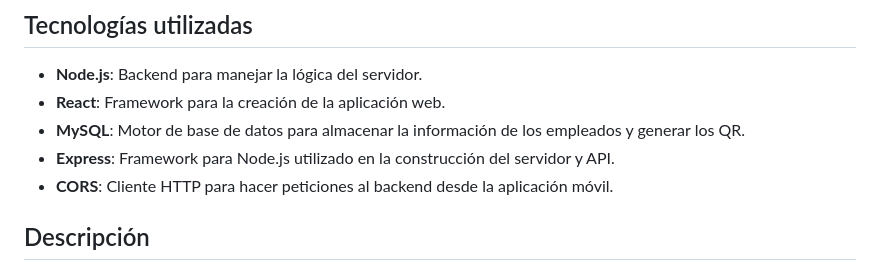
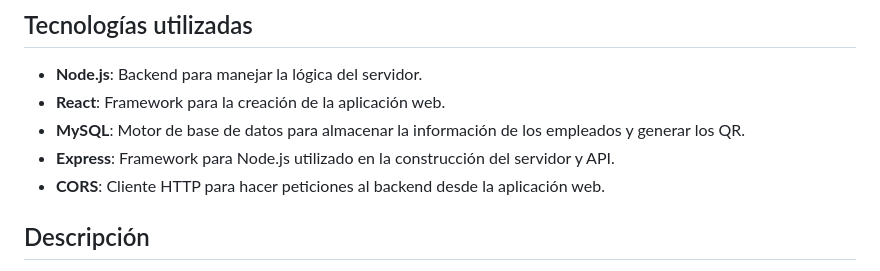
Before and after one commit to MeridianConsulting/TarjetasQR, a Markdown page: README.md, the part around the change. Rendered like a GitHub page.

```diff
--- a/README.md
+++ b/README.md
@@ -8,7 +8,7 @@ Este proyecto permite identificar de manera fácil y rápida a los empleados de
 - **React**: Framework para la creación de la aplicación web.
 - **MySQL**: Motor de base de datos para almacenar la información de los empleados y generar los QR.
 - **Express**: Framework para Node.js utilizado en la construcción del servidor y API.
-- **CORS**: Cliente HTTP para hacer peticiones al backend desde la aplicación móvil.
+- **CORS**: Cliente HTTP para hacer peticiones al backend desde la aplicación web.
 
 ## Descripción
 
```
